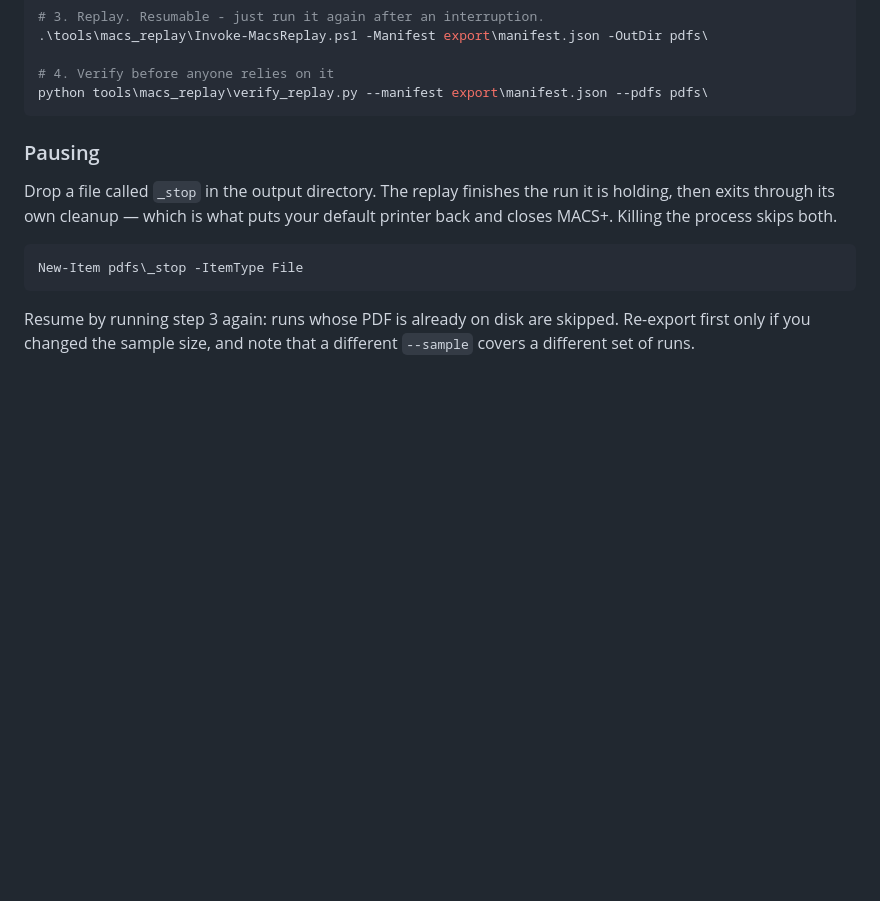
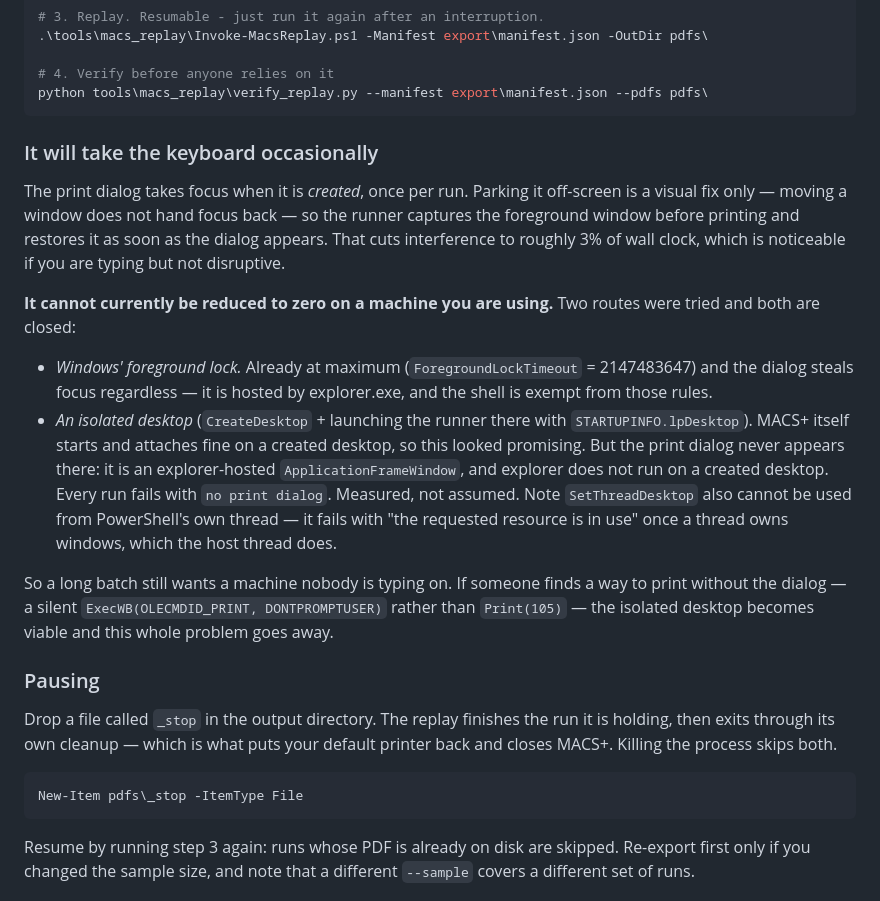
Before and after one commit to Fire-Dynamics-Group/i-macs, a Markdown page: tools/macs_replay/README.md, the part around the change. GitHub-like rendering; blank space fills up the shorter version.

Commit message:
Record why the replay cannot be hidden from a working user
Tried running MACS+ on a desktop of its own so its windows could not reach the
keyboard - which would have let colleagues run batches during the day instead
of overnight, the original constraint on this whole feature.

MACS+ starts and attaches fine on a created desktop. Its print dialog does not
appear there at all: it is an explorer-hosted ApplicationFrameWindow and
explorer does not run on a created desktop, so every run fails with no print
dialog. Windows' own foreground lock is no help either - already at maximum
here, and the shell is exempt from it.

Measured rather than assumed, and written down so the next person does not
spend the afternoon on it. The route that would reopen it is printing without
the dialog at all.

Co-Authored-By: Claude Opus 5 <noreply@anthropic.com>

````diff
--- a/tools/macs_replay/README.md
+++ b/tools/macs_replay/README.md
@@ -37,6 +37,34 @@ python tools\macs_replay\export_batch.py --batch-id <id> --out export\
 # 4. Verify before anyone relies on it
 python tools\macs_replay\verify_replay.py --manifest export\manifest.json --pdfs pdfs\
 ```
+
+### It will take the keyboard occasionally
+
+The print dialog takes focus when it is *created*, once per run. Parking it
+off-screen is a visual fix only — moving a window does not hand focus back — so
+the runner captures the foreground window before printing and restores it as
+soon as the dialog appears. That cuts interference to roughly 3% of wall clock,
+which is noticeable if you are typing but not disruptive.
+
+**It cannot currently be reduced to zero on a machine you are using.** Two
+routes were tried and both are closed:
+
+- *Windows' foreground lock.* Already at maximum (`ForegroundLockTimeout` =
+  2147483647) and the dialog steals focus regardless — it is hosted by
+  explorer.exe, and the shell is exempt from those rules.
+- *An isolated desktop* (`CreateDesktop` + launching the runner there with
+  `STARTUPINFO.lpDesktop`). MACS+ itself starts and attaches fine on a created
+  desktop, so this looked promising. But the print dialog never appears there:
+  it is an explorer-hosted `ApplicationFrameWindow`, and explorer does not run
+  on a created desktop. Every run fails with `no print dialog`. Measured, not
+  assumed. Note `SetThreadDesktop` also cannot be used from PowerShell's own
+  thread — it fails with "the requested resource is in use" once a thread owns
+  windows, which the host thread does.
+
+So a long batch still wants a machine nobody is typing on. If someone finds a
+way to print without the dialog — a silent `ExecWB(OLECMDID_PRINT,
+DONTPROMPTUSER)` rather than `Print(105)` — the isolated desktop becomes viable
+and this whole problem goes away.
 
 ### Pausing
 
````
